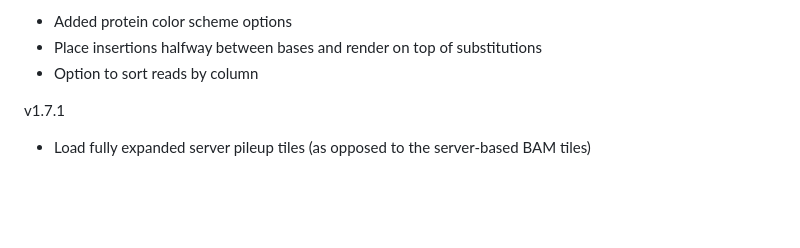
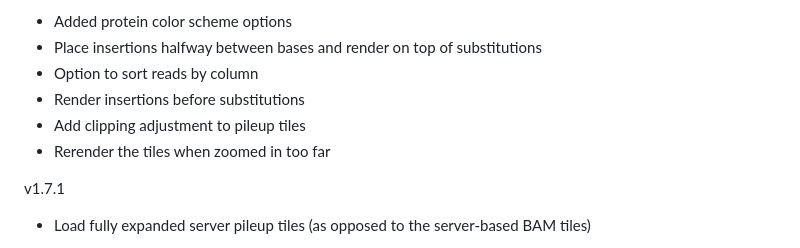
Before and after one commit to higlass/higlass-pileup, a Markdown page: CHANGELOG.md, the part around the change. Rendered like a GitHub page; blank space fills up the shorter version.

Commit message:
Updated the CHANGELOG

```diff
--- a/CHANGELOG.md
+++ b/CHANGELOG.md
@@ -3,6 +3,10 @@ v1.8.0
 - Added protein color scheme options
 - Place insertions halfway between bases and render on top of substitutions
 - Option to sort reads by column
+- Render insertions before substitutions
+- Add clipping adjustment to pileup tiles
+- Rerender the tiles when zoomed in too far
+
 
 v1.7.1
 
```
